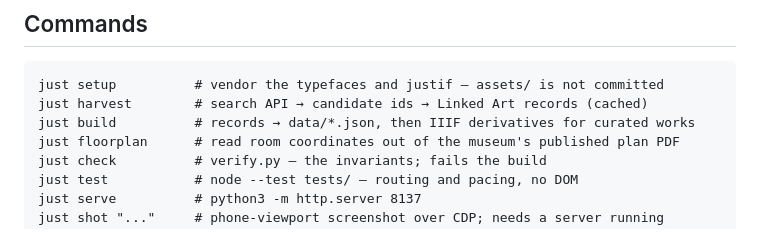
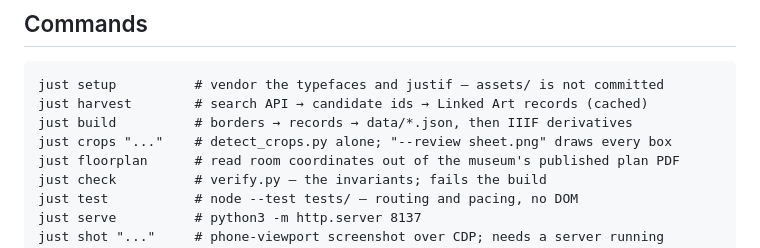
Before and after one commit to matze/rijksmuseum, a Markdown page: CLAUDE.md, the part around one of its changes. Drawn GitHub-style.

```diff
--- a/CLAUDE.md
+++ b/CLAUDE.md
@@ -19,7 +19,8 @@ numbers). Treat it as layout, type and colour reference; take no facts from it.
 
     just setup          # vendor the typefaces and justif — assets/ is not committed
     just harvest        # search API → candidate ids → Linked Art records (cached)
-    just build          # records → data/*.json, then IIIF derivatives for curated works
+    just build          # borders → records → data/*.json, then IIIF derivatives
+    just crops "..."    # detect_crops.py alone; "--review sheet.png" draws every box
     just floorplan      # read room coordinates out of the museum's published plan PDF
     just check          # verify.py — the invariants; fails the build
     just test           # node --test tests/ — routing and pacing, no DOM
```
Also changed, not shown: other parts of CLAUDE.md (+25 -2 lines).
